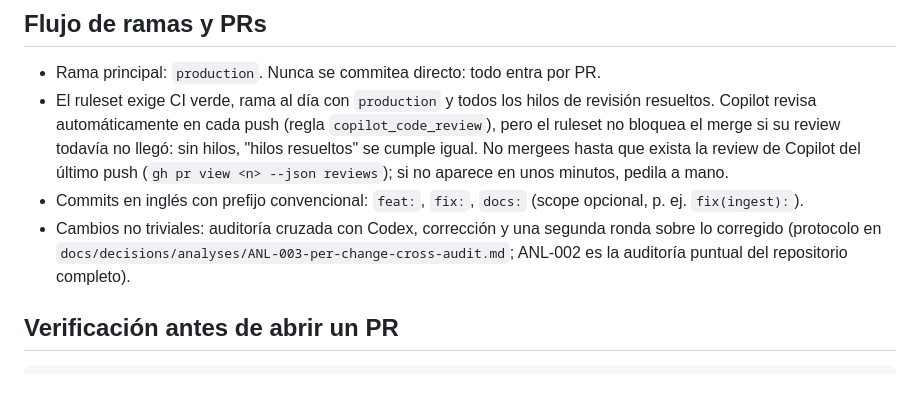
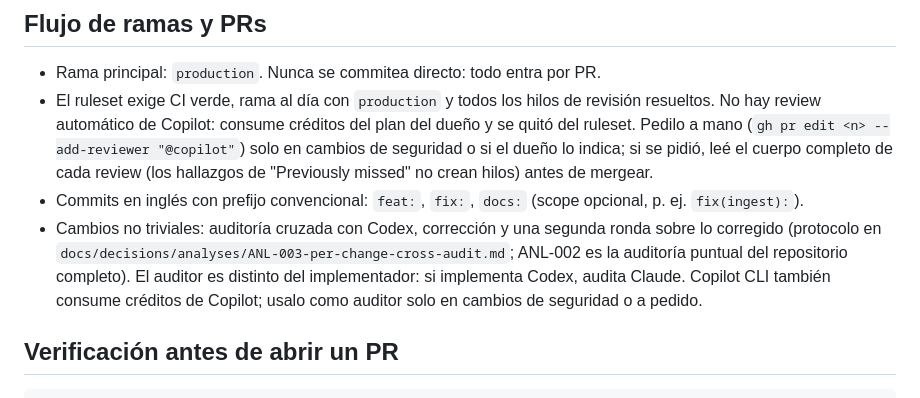
Before and after one commit to csantisdev/ai-orchestrator, a Markdown page: AGENTS.md, the part around the change. Drawn GitHub-style.

Commit message:
docs: make Copilot PR review optional now that the ruleset no longer requests it
The copilot_code_review rule was removed from the production ruleset
because it spends the owner's Copilot credits. AGENTS.md no longer waits
for that review; Copilot (PR review or CLI) is requested only for
security changes or when the owner asks, and Codex stays the cross
auditor.

Co-Authored-By: Claude Opus 5.5 <noreply@anthropic.com>
Claude-Session: https://claude.ai/code/session_01RSibWJinRYtqGHoJZN6NiA

```diff
--- a/AGENTS.md
+++ b/AGENTS.md
@@ -24,9 +24,9 @@ Plantillas: `.mcp.json.example` y `.codex/config.toml.example`. `ai-orchestrator
 ## Flujo de ramas y PRs
 
 - Rama principal: `production`. Nunca se commitea directo: todo entra por PR.
-- El ruleset exige CI verde, rama al día con `production` y todos los hilos de revisión resueltos. Copilot revisa automáticamente en cada push (regla `copilot_code_review`), pero el ruleset no bloquea el merge si su review todavía no llegó: sin hilos, "hilos resueltos" se cumple igual. No mergees hasta que exista la review de Copilot del último push (`gh pr view <n> --json reviews`); si no aparece en unos minutos, pedila a mano.
+- El ruleset exige CI verde, rama al día con `production` y todos los hilos de revisión resueltos. No hay review automático de Copilot: consume créditos del plan del dueño y se quitó del ruleset. Pedilo a mano (`gh pr edit <n> --add-reviewer "@copilot"`) solo en cambios de seguridad o si el dueño lo indica; si se pidió, leé el cuerpo completo de cada review (los hallazgos de "Previously missed" no crean hilos) antes de mergear.
 - Commits en inglés con prefijo convencional: `feat:`, `fix:`, `docs:` (scope opcional, p. ej. `fix(ingest):`).
-- Cambios no triviales: auditoría cruzada con Codex, corrección y una segunda ronda sobre lo corregido (protocolo en `docs/decisions/analyses/ANL-003-per-change-cross-audit.md`; ANL-002 es la auditoría puntual del repositorio completo).
+- Cambios no triviales: auditoría cruzada con Codex, corrección y una segunda ronda sobre lo corregido (protocolo en `docs/decisions/analyses/ANL-003-per-change-cross-audit.md`; ANL-002 es la auditoría puntual del repositorio completo). El auditor es distinto del implementador: si implementa Codex, audita Claude. Copilot CLI también consume créditos de Copilot; usalo como auditor solo en cambios de seguridad o a pedido.
 
 ## Verificación antes de abrir un PR
 
```
